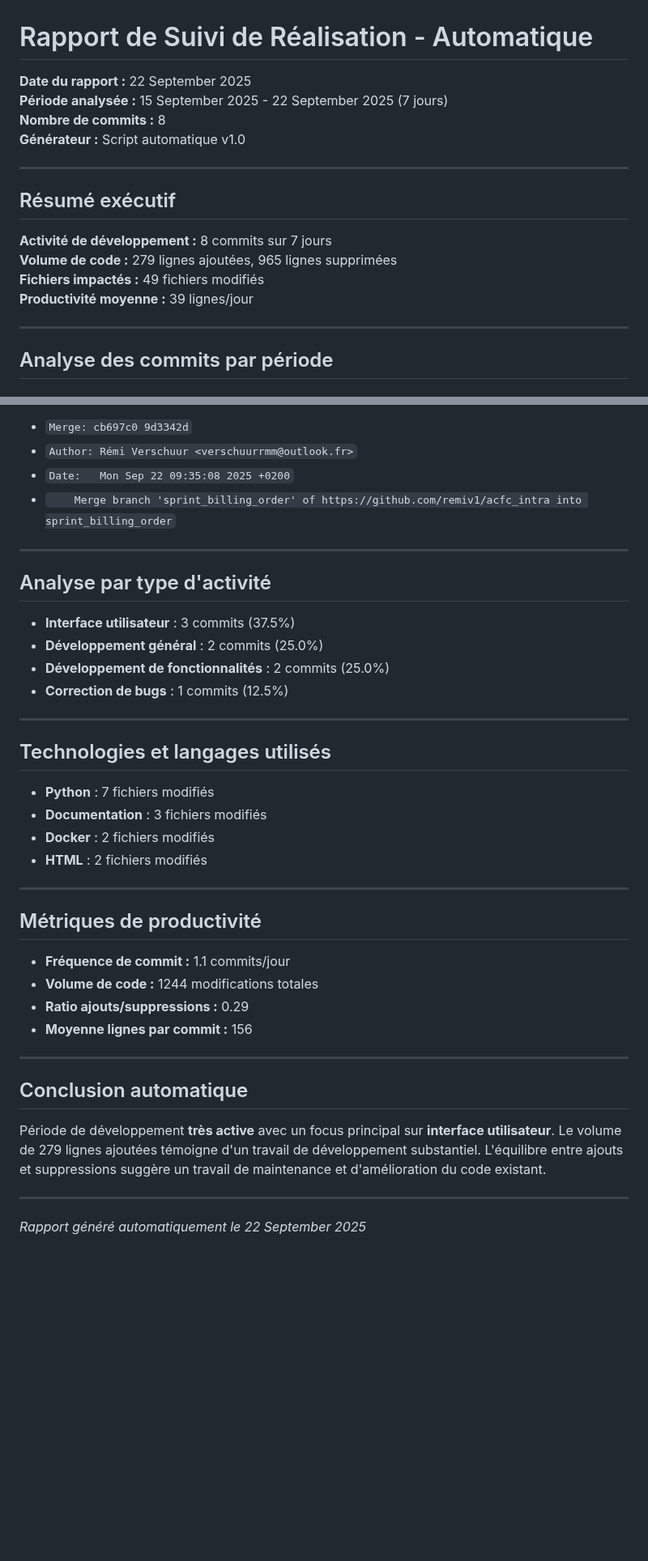
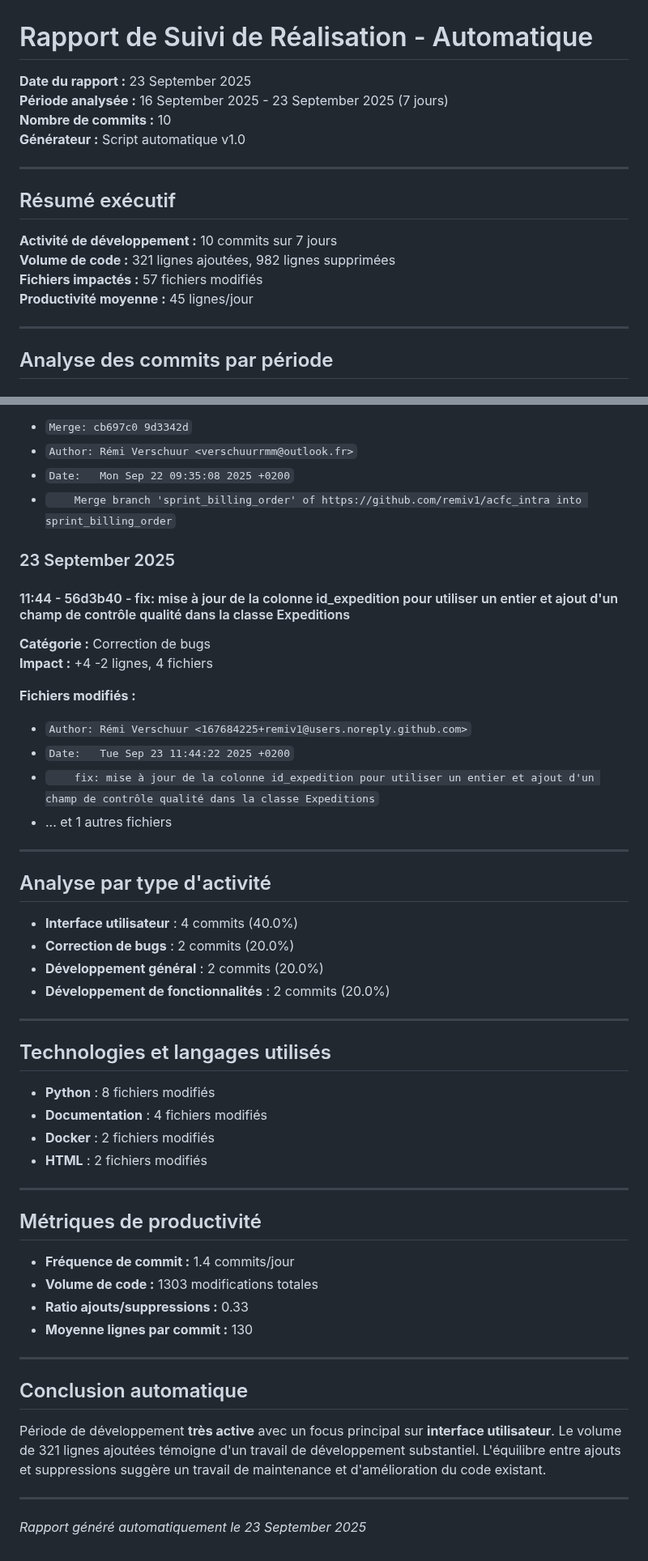
Before and after one commit to remiv1/acfc_intra, a Markdown page: suivi_realisation_auto.md, 2 parts joined by grey strips. Shown at 81% size. GitHub-like rendering; blank space fills up the shorter version.

Commit message:
📊 Mise à jour automatique du rapport de suivi (23/09/2025)

```diff
--- a/suivi_realisation_auto.md
+++ b/suivi_realisation_auto.md
@@ -1,18 +1,18 @@
 # Rapport de Suivi de Réalisation - Automatique
 
-**Date du rapport :** 22 September 2025
-**Période analysée :** 15 September 2025 - 22 September 2025 (7 jours)
-**Nombre de commits :** 8
+**Date du rapport :** 23 September 2025
+**Période analysée :** 16 September 2025 - 23 September 2025 (7 jours)
+**Nombre de commits :** 10
 **Générateur :** Script automatique v1.0
 
 ---
 
 ## Résumé exécutif
 
-**Activité de développement :** 8 commits sur 7 jours
-**Volume de code :** 279 lignes ajoutées, 965 lignes supprimées
-**Fichiers impactés :** 49 fichiers modifiés
-**Productivité moyenne :** 39 lignes/jour
+**Activité de développement :** 10 commits sur 7 jours
+**Volume de code :** 321 lignes ajoutées, 982 lignes supprimées
+**Fichiers impactés :** 57 fichiers modifiés
+**Productivité moyenne :** 45 lignes/jour
 
 ---
 
@@ -114,21 +125,35 @@
 - `    Merge branch 'sprint_billing_order' of https://github.com/remiv1/acfc_intra into sprint_billing_order`
 
 
+### 23 September 2025
+
+#### 11:44 - 56d3b40 - fix: mise à jour de la colonne id_expedition pour utiliser un entier et ajout d'un champ de contrôle qualité dans la classe Expeditions
+
+**Catégorie :** Correction de bugs
+**Impact :** +4 -2 lignes, 4 fichiers
+
+**Fichiers modifiés :**
+- `Author: Rémi Verschuur <167684225+remiv1@users.noreply.github.com>`
+- `Date:   Tue Sep 23 11:44:22 2025 +0200`
+- `    fix: mise à jour de la colonne id_expedition pour utiliser un entier et ajout d'un champ de contrôle qualité dans la classe Expeditions`
+- ... et 1 autres fichiers
+
+
 ---
 
 ## Analyse par type d'activité
 
-- **Interface utilisateur** : 3 commits (37.5%)
-- **Développement général** : 2 commits (25.0%)
-- **Développement de fonctionnalités** : 2 commits (25.0%)
-- **Correction de bugs** : 1 commits (12.5%)
+- **Interface utilisateur** : 4 commits (40.0%)
+- **Correction de bugs** : 2 commits (20.0%)
+- **Développement général** : 2 commits (20.0%)
+- **Développement de fonctionnalités** : 2 commits (20.0%)
 
 ---
 
 ## Technologies et langages utilisés
 
-- **Python** : 7 fichiers modifiés
-- **Documentation** : 3 fichiers modifiés
+- **Python** : 8 fichiers modifiés
+- **Documentation** : 4 fichiers modifiés
 - **Docker** : 2 fichiers modifiés
 - **HTML** : 2 fichiers modifiés
 
@@ -136,16 +161,16 @@
 
 ## Métriques de productivité
 
-- **Fréquence de commit :** 1.1 commits/jour
-- **Volume de code :** 1244 modifications totales
-- **Ratio ajouts/suppressions :** 0.29
-- **Moyenne lignes par commit :** 156
+- **Fréquence de commit :** 1.4 commits/jour
+- **Volume de code :** 1303 modifications totales
+- **Ratio ajouts/suppressions :** 0.33
+- **Moyenne lignes par commit :** 130
 
 ---
 
 ## Conclusion automatique
 
-Période de développement **très active** avec un focus principal sur **interface utilisateur**. Le volume de 279 lignes ajoutées témoigne d'un travail de développement substantiel. L'équilibre entre ajouts et suppressions suggère un travail de maintenance et d'amélioration du code existant.
+Période de développement **très active** avec un focus principal sur **interface utilisateur**. Le volume de 321 lignes ajoutées témoigne d'un travail de développement substantiel. L'équilibre entre ajouts et suppressions suggère un travail de maintenance et d'amélioration du code existant.
 
 ---
-*Rapport généré automatiquement le 22 September 2025*
+*Rapport généré automatiquement le 23 September 2025*
```
Also changed, not shown: other parts of suivi_realisation_auto.md (+11 -0 lines).
